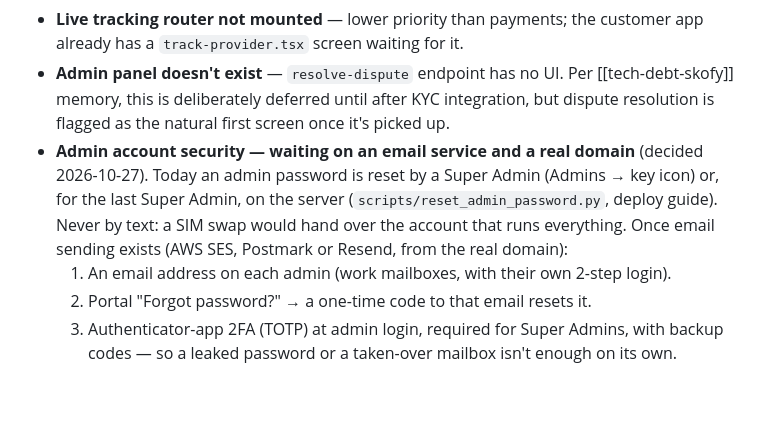
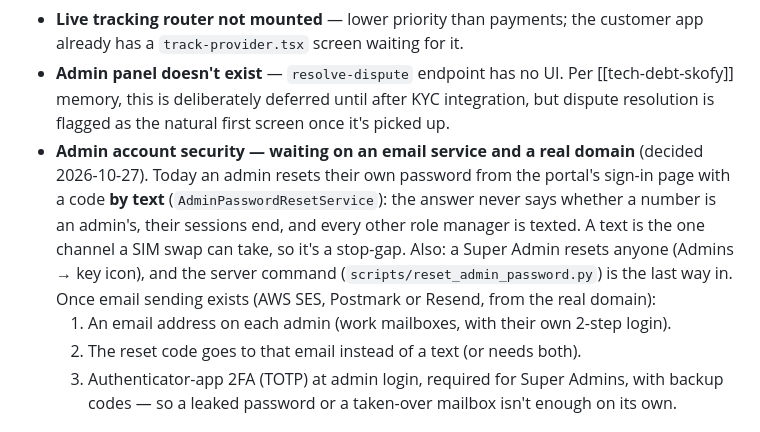
Before and after one commit to SRAYAPANENI/SKoFy-Website, a Markdown page: docs/ROADMAP.md, the part around the change. Drawn GitHub-style; blank space fills up the shorter version.

Commit message:
Roadmap: admin reset by text now, by email later
Co-Authored-By: Claude Opus 5.5 <noreply@anthropic.com>

```diff
--- a/docs/ROADMAP.md
+++ b/docs/ROADMAP.md
@@ -19,9 +19,9 @@ From [IMPLEMENTATION_STATUS.md](IMPLEMENTATION_STATUS.md):
 - **~~Payments router not mounted~~ — resolved, this bullet was stale.** Verified 2026-09-12: the `payments` router is mounted and `PaymentService` is a full, production-shaped Stripe integration (escrow via separate charges+transfers, Connect Express payouts, webhook verification, refunds, both mobile apps wired client-side) — see [IMPLEMENTATION_STATUS.md](IMPLEMENTATION_STATUS.md)'s Payments row. What's left is **config, not code**: real Stripe API keys in the deployed environment (currently empty placeholders) and registering the webhook URL with Stripe. Once that's done, real transactions can flow and `agent_decisions` data can start accumulating for the AI roadmap below.
 - **Live tracking router not mounted** — lower priority than payments; the customer app already has a `track-provider.tsx` screen waiting for it.
 - **Admin panel doesn't exist** — `resolve-dispute` endpoint has no UI. Per [[tech-debt-skofy]] memory, this is deliberately deferred until after KYC integration, but dispute resolution is flagged as the natural first screen once it's picked up.
-- **Admin account security — waiting on an email service and a real domain** (decided 2026-10-27). Today an admin password is reset by a Super Admin (Admins → key icon) or, for the last Super Admin, on the server (`scripts/reset_admin_password.py`, deploy guide). Never by text: a SIM swap would hand over the account that runs everything. Once email sending exists (AWS SES, Postmark or Resend, from the real domain):
+- **Admin account security — waiting on an email service and a real domain** (decided 2026-10-27). Today an admin resets their own password from the portal's sign-in page with a code **by text** (`AdminPasswordResetService`): the answer never says whether a number is an admin's, their sessions end, and every other role manager is texted. A text is the one channel a SIM swap can take, so it's a stop-gap. Also: a Super Admin resets anyone (Admins → key icon), and the server command (`scripts/reset_admin_password.py`) is the last way in. Once email sending exists (AWS SES, Postmark or Resend, from the real domain):
   1. An email address on each admin (work mailboxes, with their own 2-step login).
-  2. Portal "Forgot password?" → a one-time code to that email resets it.
+  2. The reset code goes to that email instead of a text (or needs both).
   3. Authenticator-app 2FA (TOTP) at admin login, required for Super Admins, with backup codes — so a leaked password or a taken-over mailbox isn't enough on its own.
 
 ## Market-specific items that need a US pass
```
